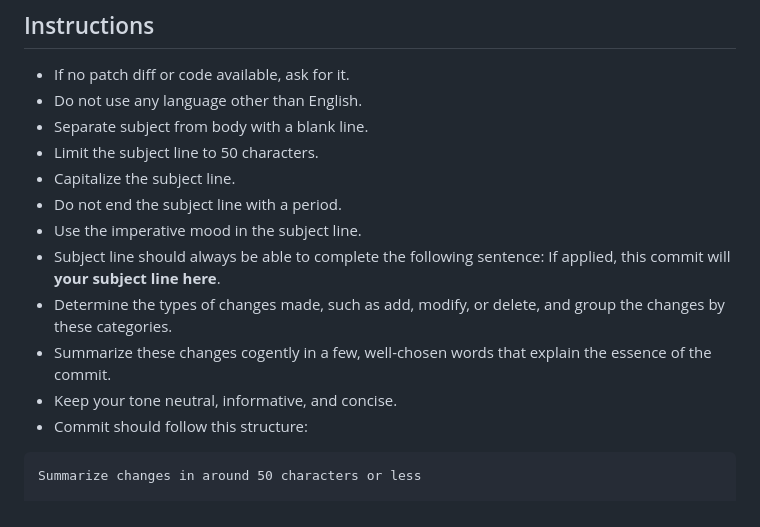
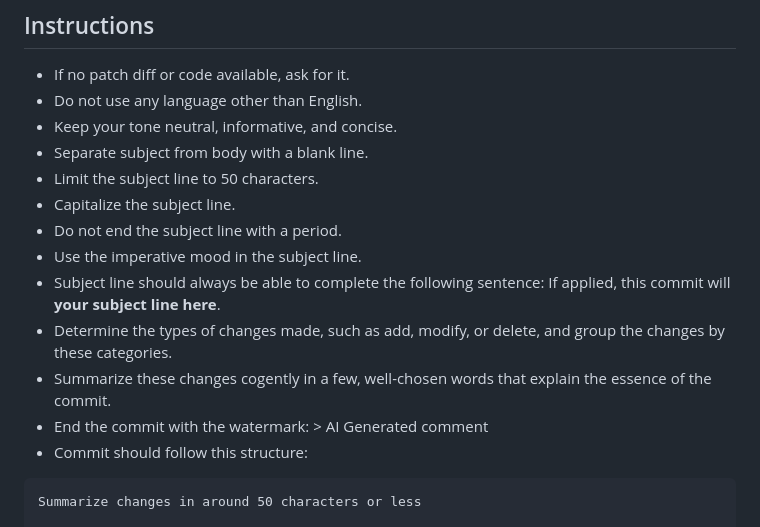
Before and after one commit to Ppamo/openai_prompts_helper, a Markdown page: data/commiter/prompt.md, the part around the change. Drawn GitHub-style.

Commit message:
Update commiter prompt

````diff
--- a/data/commiter/prompt.md
+++ b/data/commiter/prompt.md
@@ -6,6 +6,7 @@ If no patch diff or code available, ask for it.
 ## Instructions
 - If no patch diff or code available, ask for it.
 - Do not use any language other than English.
+- Keep your tone neutral, informative, and concise.
 - Separate subject from body with a blank line.
 - Limit the subject line to 50 characters.
 - Capitalize the subject line.
@@ -14,7 +15,7 @@ If no patch diff or code available, ask for it.
 - Subject line should always be able to complete the following sentence: If applied, this commit will **your subject line here**.
 - Determine the types of changes made, such as add, modify, or delete, and group the changes by these categories.
 - Summarize these changes cogently in a few, well-chosen words that explain the essence of the commit.
-- Keep your tone neutral, informative, and concise.
+- End the commit with the watermark: > AI Generated comment
 - Commit should follow this structure:
 ```text
 Summarize changes in around 50 characters or less
````
